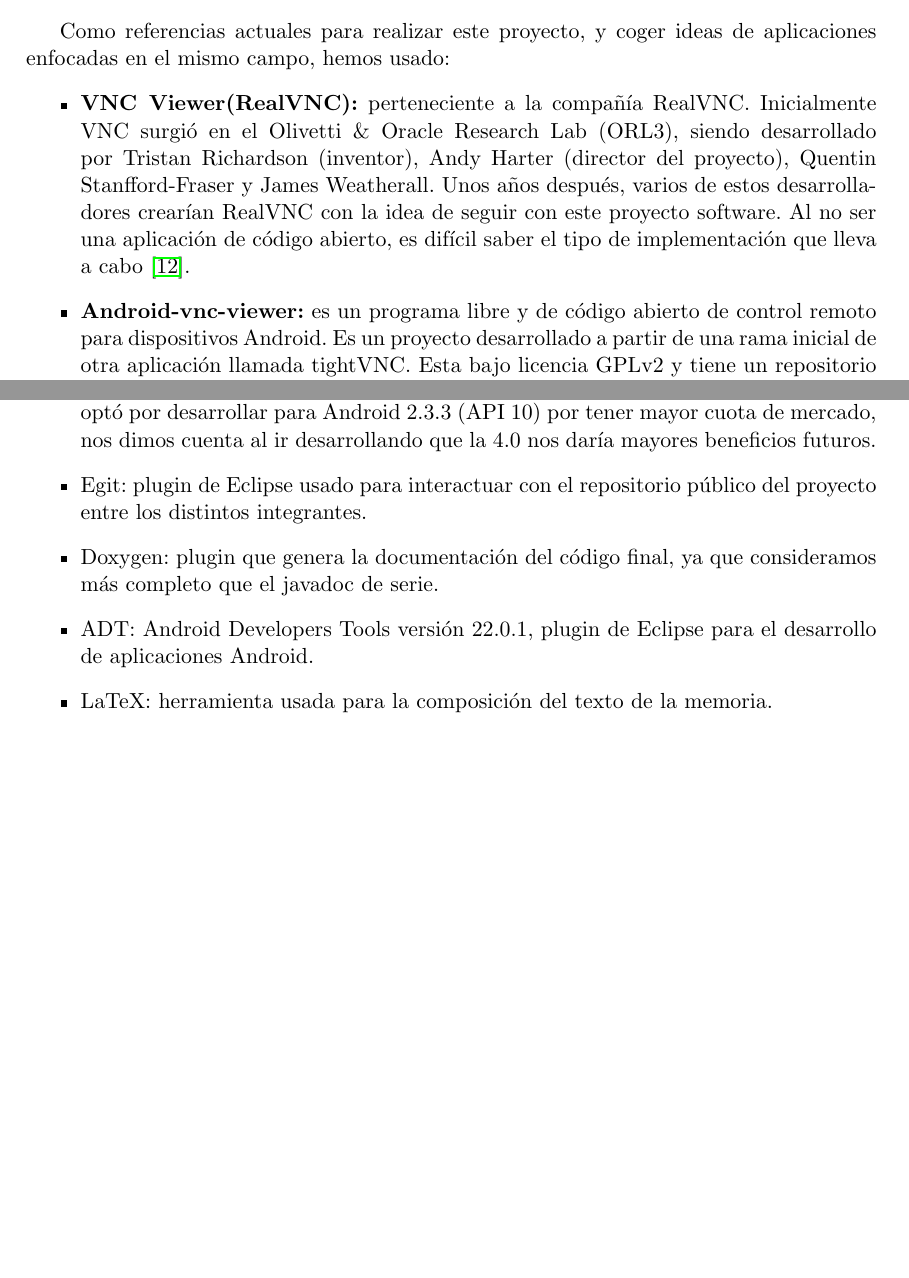
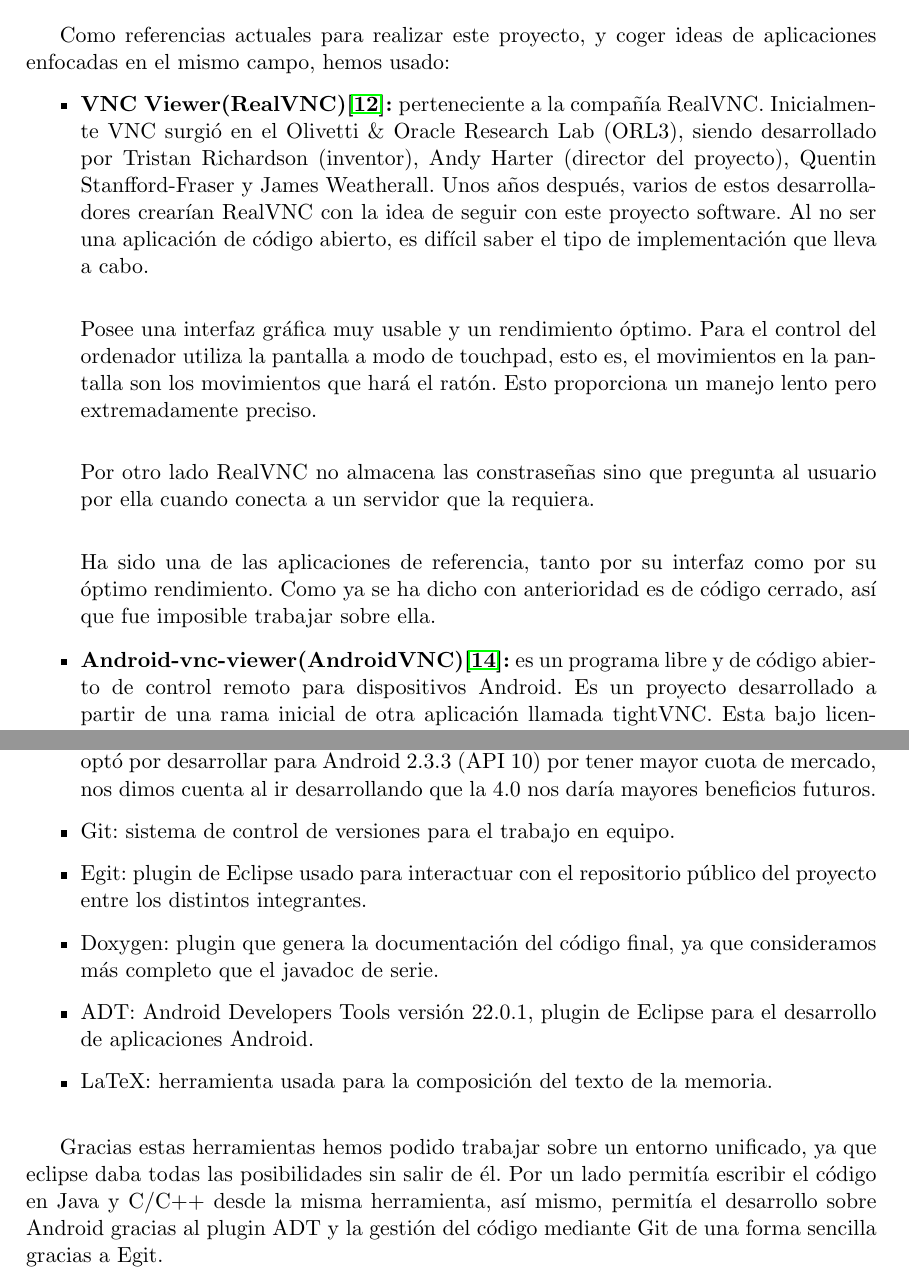
Before and after one commit to ocrespo/VNCpp, a LaTeX book (VNCpp/Memoria/main.tex, which reads VNCpp/Memoria/docs/Capitulo2.tex, VNCpp/Memoria/docs/Capitulo3.tex): two parts of pages 21 and 23 of 73, joined at a grey line, cut so that both start at the same text, the shorter picture padded with empty space. Compiled offline with pdfLaTeX.

Commit message:
MEMORIA: ampliado memoria.

```diff
--- a/VNCpp/Memoria/docs/Capitulo2.tex
+++ b/VNCpp/Memoria/docs/Capitulo2.tex
@@ -1,5 +1,11 @@
 Como referencias actuales para realizar este proyecto, y coger ideas de aplicaciones enfocadas en el mismo campo, hemos usado:
 \begin{itemize}
-\item \textbf{VNC Viewer(RealVNC):} perteneciente a la compañía RealVNC. Inicialmente VNC surgió en el Olivetti \& Oracle Research Lab (ORL3), siendo desarrollado por Tristan Richardson (inventor), Andy Harter (director del proyecto), Quentin Stanfford-Fraser y James Weatherall. Unos años después, varios de estos desarrolladores crearían RealVNC con la idea de seguir con este proyecto software. Al no ser una aplicación de código abierto, es difícil saber el tipo de implementación que lleva a cabo \cite{wiki:realvnc}.
-\item \textbf{Android-vnc-viewer:} es un programa libre y de código abierto de control remoto para dispositivos Android. Es un proyecto desarrollado a partir de una rama inicial de otra aplicación llamada tightVNC. Esta bajo licencia GPLv2 y tiene un repositorio activo en google \url{http://code.google.com/p/android-vnc-viewer/}.\cite{androidvnc:androidvnc}.
-\item \textbf{MultiVNC:} es un proyecto de software libre bajo licencia GPLv2,  basado en android-vnc-viewer y desarrollado por Christian Beier. Incluye soporte para varias codificaciones, así como el uso de Zeroconf (Zero Configuration Networking) para ayudar a crear de forma automática una red IP sin necesidad de configuraciones o servidores especiales \cite{multivnc:multivnc}.
+\item \textbf{VNC Viewer(RealVNC)\cite{wiki:realvnc}:} perteneciente a la compañía RealVNC. Inicialmente VNC surgió en el Olivetti \& Oracle Research Lab (ORL3), siendo desarrollado por Tristan Richardson (inventor), Andy Harter (director del proyecto), Quentin Stanfford-Fraser y James Weatherall. Unos años después, varios de estos desarrolladores crearían RealVNC con la idea de seguir con este proyecto software. Al no ser una aplicación de código abierto, es difícil saber el tipo de implementación que lleva a cabo.\\
+
+Posee una interfaz gráfica muy usable y un rendimiento óptimo. Para el control del ordenador utiliza la pantalla a modo de touchpad, esto es, el movimientos en la pantalla son los movimientos que hará el ratón. Esto proporciona un manejo lento pero extremadamente preciso.\\
+
+Por otro lado RealVNC no almacena las constraseñas sino que pregunta al usuario por ella cuando conecta a un servidor que la requiera.\\
+
+Ha sido una de las aplicaciones de referencia, tanto por su interfaz como por su óptimo rendimiento. Como ya se ha dicho con anterioridad es de código cerrado, así que fue imposible trabajar sobre ella.
+
+\item \textbf{Android-vnc-viewer(AndroidVNC)\cite{androidvnc:androidvnc}:} es un programa libre y de código abierto de control remoto para dispositivos Android. Es un proyecto desarrollado a partir de una rama inicial de otra aplicación llamada tightVNC. Esta bajo licencia GPLv2 y tiene un repositorio activo en google \url{http://code.google.com/p/android-vnc-viewer/}.\\
--- a/VNCpp/Memoria/docs/Capitulo3.tex
+++ b/VNCpp/Memoria/docs/Capitulo3.tex
@@ -7,11 +7,17 @@
 \item SDK: versión android-sdk-r21.1-linux.
 \item NDK: versión actual android-ndk-r8d, aunque a lo largo del proyecto fue necesario actualizar a esta versión más reciente.
 \item Android: versión mínima de desarrollo Android 4.0 (API 14), aunque en un inicio se optó por desarrollar para Android 2.3.3 (API 10) por tener mayor cuota de mercado, nos dimos cuenta al ir desarrollando que la 4.0 nos daría mayores beneficios futuros.
+\item Git: sistema de control de versiones para el trabajo en equipo.
 \item Egit: plugin de Eclipse usado para interactuar con el repositorio público del proyecto entre los distintos integrantes.
 \item Doxygen: plugin que genera la documentación del código final, ya que consideramos más completo que el javadoc de serie.
 \item ADT: Android Developers Tools versión 22.0.1, plugin de Eclipse para el desarrollo de aplicaciones Android.
-\item LaTeX: herramienta usada para la composición del texto de la memoria.
+\item LaTeX: herramienta usada para la composición del texto de la memoria.\\
 \end{itemize}
+
+Gracias estas herramientas hemos podido trabajar sobre un entorno unificado, ya que eclipse daba todas las posibilidades sin salir de él. Por un lado permitía escribir el código en Java y C/C++ desde la misma herramienta, así mismo, permitía el desarrollo sobre Android gracias al plugin ADT y la gestión del código mediante Git de una forma sencilla gracias a Egit.
+
+
+
 \newpage
 \section{Banco de pruebas}
 Las pruebas de depuración de la aplicación se han realizado en dos terminales móviles con distintas resoluciones y especificaciones generales para observar el impacto tanto en terminales de gama media/baja, como terminales de alta gama.
```
Also changed, not shown: VNCpp/Memoria/docs/Capitulo1.tex (+3 -3 lines), VNCpp/Memoria/docs/Capitulo8.tex (+3 -1 lines), VNCpp/Memoria/docs/Capitulo2.tex (15 more changed lines).
